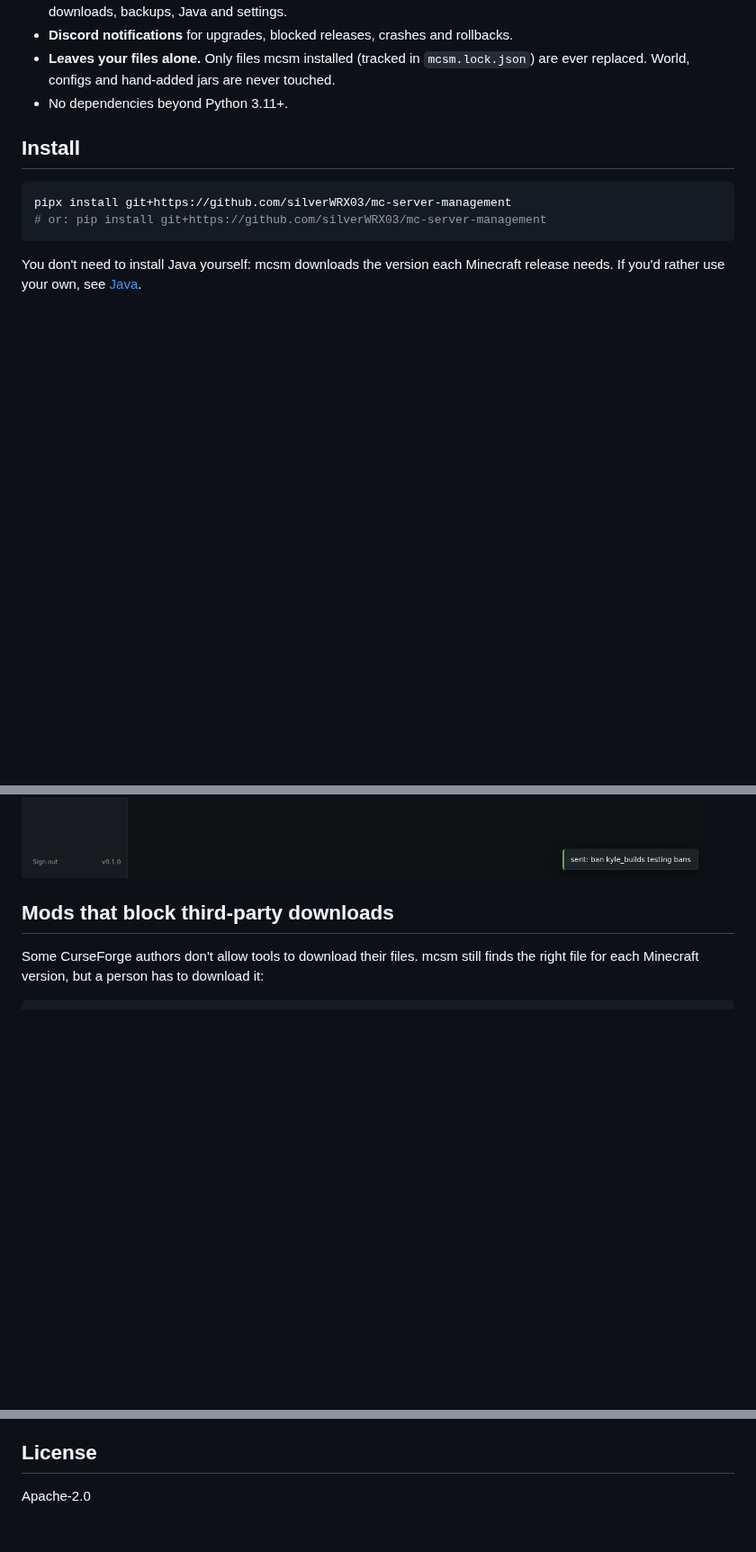
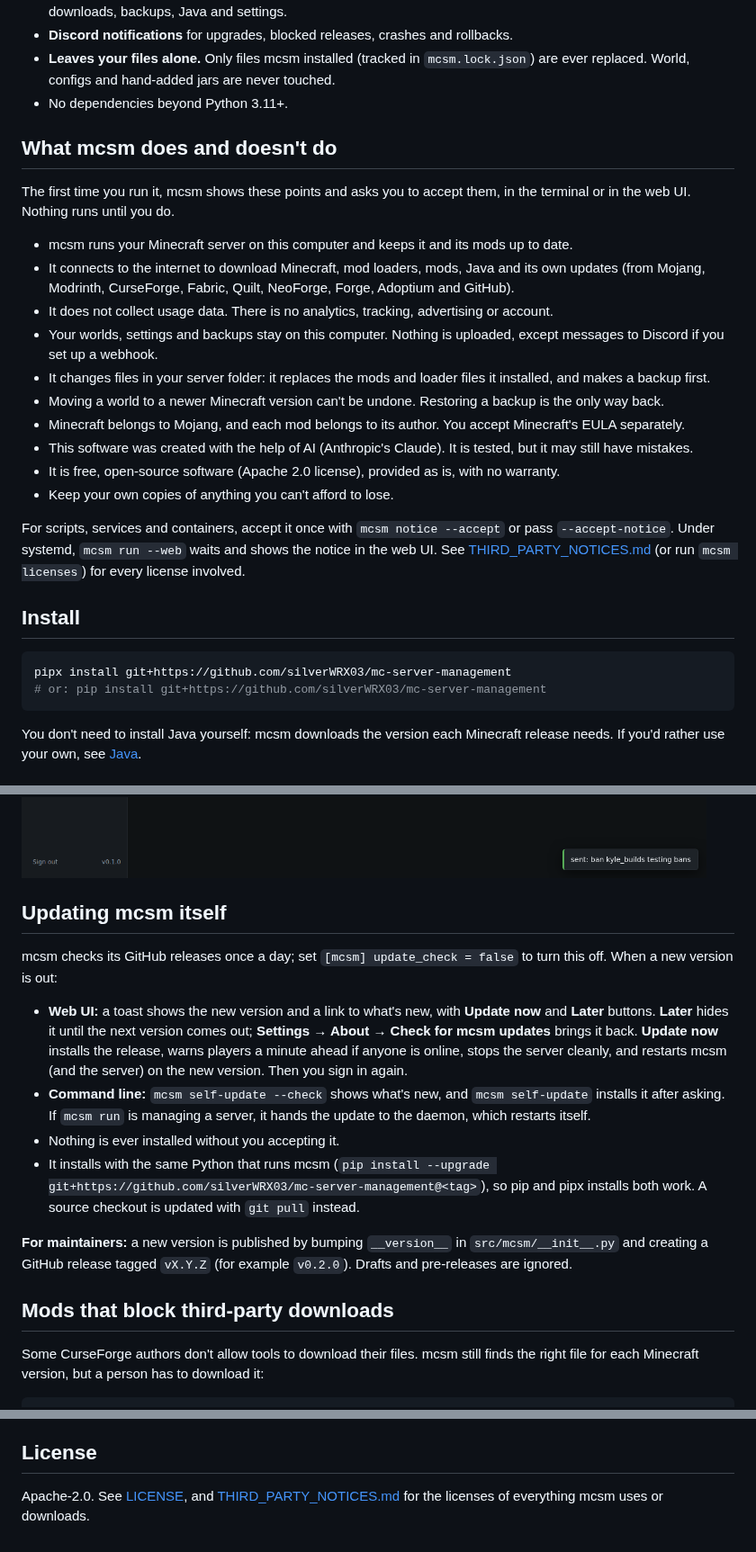
Before and after one commit to silverWRX03/mc-server-management, a Markdown page: README.md, 3 parts joined by grey strips. Shown at 90% size. Rendered like a GitHub page; blank space fills up the shorter version.

```diff
--- a/README.md
+++ b/README.md
@@ -56,6 +56,31 @@ ready to update to Minecraft 1.21.4 with fabric 0.16.14:
 - **Leaves your files alone.** Only files mcsm installed (tracked in `mcsm.lock.json`)
   are ever replaced. World, configs and hand-added jars are never touched.
 - No dependencies beyond Python 3.11+.
+
+## What mcsm does and doesn't do
+
+The first time you run it, mcsm shows these points and asks you to accept them, in
+the terminal or in the web UI. Nothing runs until you do.
+
+- mcsm runs your Minecraft server on this computer and keeps it and its mods up to date.
+- It connects to the internet to download Minecraft, mod loaders, mods, Java and its
+  own updates (from Mojang, Modrinth, CurseForge, Fabric, Quilt, NeoForge, Forge, Adoptium and GitHub).
+- It does not collect usage data. There is no analytics, tracking, advertising or account.
+- Your worlds, settings and backups stay on this computer. Nothing is uploaded, except
+  messages to Discord if you set up a webhook.
+- It changes files in your server folder: it replaces the mods and loader files it
+  installed, and makes a backup first.
+- Moving a world to a newer Minecraft version can't be undone. Restoring a backup is the only way back.
+- Minecraft belongs to Mojang, and each mod belongs to its author. You accept Minecraft's EULA separately.
+- This software was created with the help of AI (Anthropic's Claude). It is tested,
+  but it may still have mistakes.
+- It is free, open-source software (Apache 2.0 license), provided as is, with no warranty.
+- Keep your own copies of anything you can't afford to lose.
+
+For scripts, services and containers, accept it once with `mcsm notice --accept` or
+pass `--accept-notice`. Under systemd, `mcsm run --web` waits and shows the notice in
+the web UI. See [THIRD_PARTY_NOTICES.md](THIRD_PARTY_NOTICES.md) (or run
+`mcsm licenses`) for every license involved.
 
 ## Install
 
@@ -172,6 +197,29 @@ offline UUID when `online-mode=false`. Kicking, and IP-banning by player name, n
 the server running.
 
 ![Players page](docs/web-players.png)
+
+## Updating mcsm itself
+
+mcsm checks its GitHub releases once a day; set `[mcsm] update_check = false` to turn
+this off. When a new version is out:
+
+- **Web UI:** a toast shows the new version and a link to what's new, with **Update
+  now** and **Later** buttons. **Later** hides it until the next version comes out;
+  **Settings → About → Check for mcsm updates** brings it back. **Update now**
+  installs the release, warns players a minute ahead if anyone is online, stops the
+  server cleanly, and restarts mcsm (and the server) on the new version. Then you
+  sign in again.
+- **Command line:** `mcsm self-update --check` shows what's new, and `mcsm self-update`
+  installs it after asking. If `mcsm run` is managing a server, it hands the update to
+  the daemon, which restarts itself.
+- Nothing is ever installed without you accepting it.
+- It installs with the same Python that runs mcsm (`pip install --upgrade
+  git+https://github.com/silverWRX03/mc-server-management@<tag>`), so pip and pipx
+  installs both work. A source checkout is updated with `git pull` instead.
+
+**For maintainers:** a new version is published by bumping `__version__` in
+`src/mcsm/__init__.py` and creating a GitHub release tagged `vX.Y.Z` (for example
+`v0.2.0`). Drafts and pre-releases are ignored.
 
 ## Mods that block third-party downloads
 
@@ -310,4 +358,5 @@ The test suite runs the full install → upgrade → crash → rollback cycle ag
 
 ## License
 
-Apache-2.0
+Apache-2.0. See [LICENSE](LICENSE), and [THIRD_PARTY_NOTICES.md](THIRD_PARTY_NOTICES.md)
+for the licenses of everything mcsm uses or downloads.
```
Also changed, not shown: THIRD_PARTY_NOTICES.md (added, +61 -0 lines), docs/web-notice.png (added), 12 other files.
